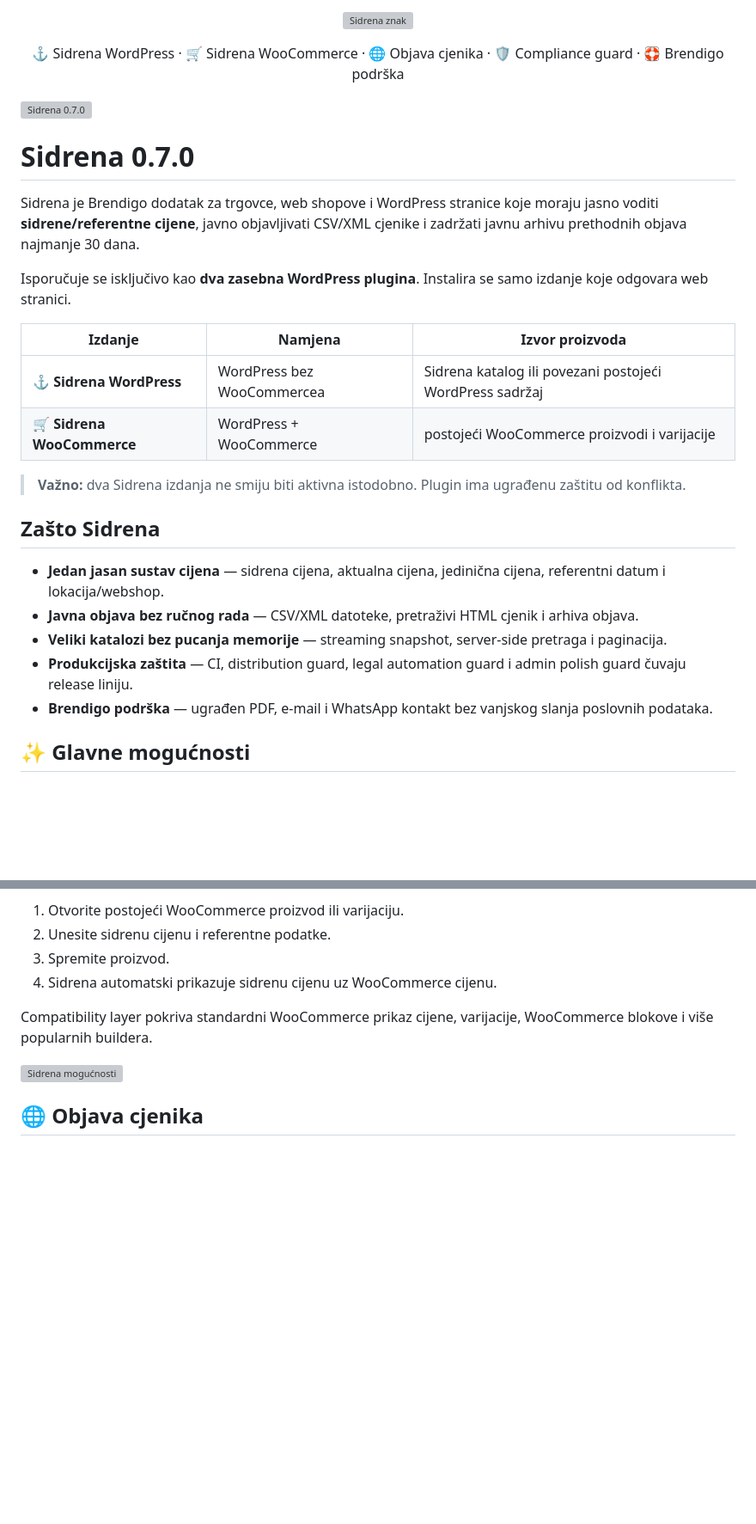
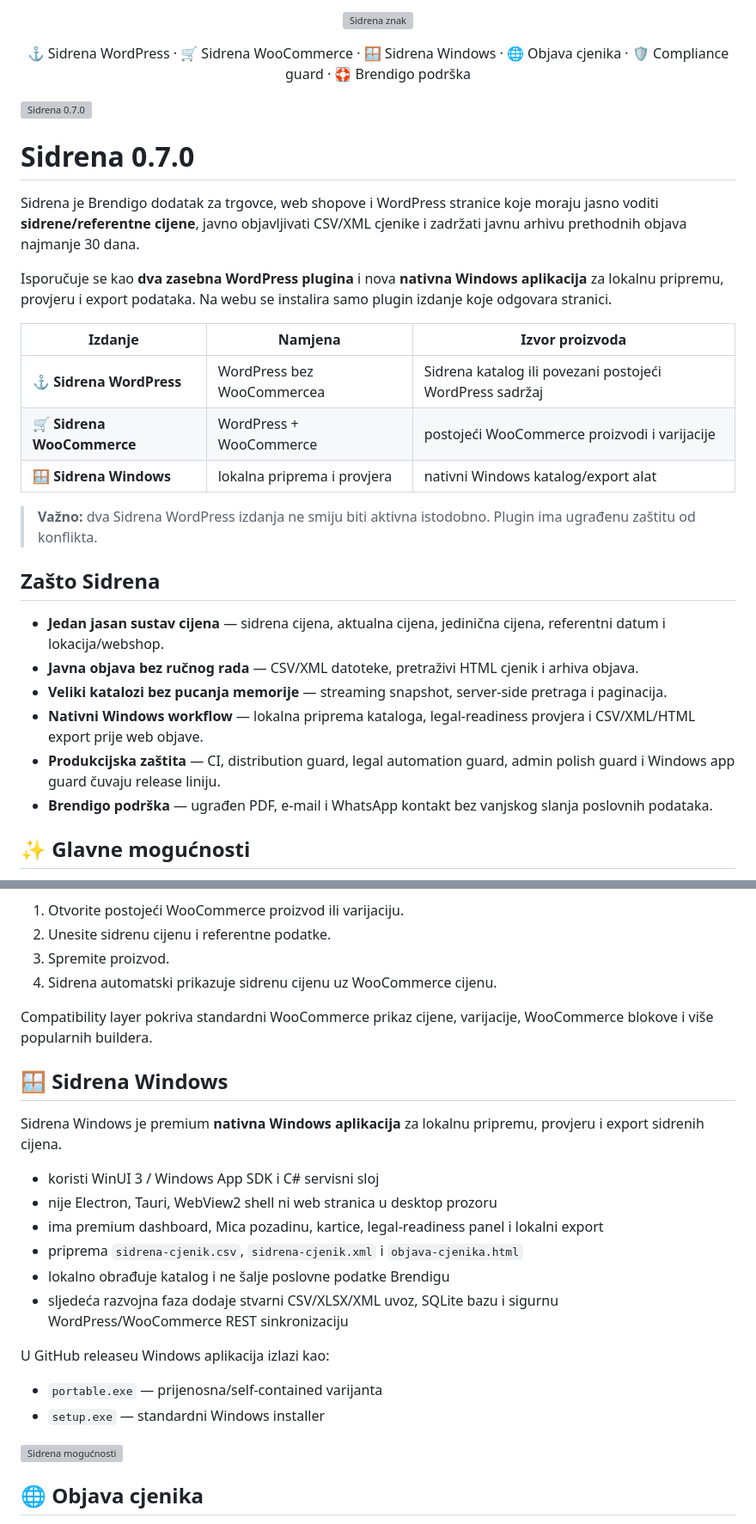
Before and after one commit to bren-wp/SIDRENA, a Markdown page: README.md, 2 parts joined by grey strips. Shown at 86% size. GitHub-like rendering; blank space fills up the shorter version; grey boxes are pictures that could not be loaded.

Commit message:
Update README for Sidrena 0.7.0 Windows release assets

```diff
--- a/README.md
+++ b/README.md
@@ -20,7 +20,7 @@ Support: sidrena@brendigo.com
 </p>
 
 <p align="center">
-  ⚓ Sidrena WordPress · 🛒 Sidrena WooCommerce · 🌐 Objava cjenika · 🛡 Compliance guard · 🛟 Brendigo podrška
+  ⚓ Sidrena WordPress · 🛒 Sidrena WooCommerce · 🪟 Sidrena Windows · 🌐 Objava cjenika · 🛡 Compliance guard · 🛟 Brendigo podrška
 </p>
 
 ![Sidrena 0.7.0](docs/media/readme-hero.svg)
@@ -29,21 +29,23 @@ Support: sidrena@brendigo.com
 
 Sidrena je Brendigo dodatak za trgovce, web shopove i WordPress stranice koje moraju jasno voditi **sidrene/referentne cijene**, javno objavljivati CSV/XML cjenike i zadržati javnu arhivu prethodnih objava najmanje 30 dana.
 
-Isporučuje se isključivo kao **dva zasebna WordPress plugina**. Instalira se samo izdanje koje odgovara web stranici.
+Isporučuje se kao **dva zasebna WordPress plugina** i nova **nativna Windows aplikacija** za lokalnu pripremu, provjeru i export podataka. Na webu se instalira samo plugin izdanje koje odgovara stranici.
 
 | Izdanje | Namjena | Izvor proizvoda |
 |---|---|---|
 | ⚓ **Sidrena WordPress** | WordPress bez WooCommercea | Sidrena katalog ili povezani postojeći WordPress sadržaj |
 | 🛒 **Sidrena WooCommerce** | WordPress + WooCommerce | postojeći WooCommerce proizvodi i varijacije |
+| 🪟 **Sidrena Windows** | lokalna priprema i provjera | nativni Windows katalog/export alat |
 
-> **Važno:** dva Sidrena izdanja ne smiju biti aktivna istodobno. Plugin ima ugrađenu zaštitu od konflikta.
+> **Važno:** dva Sidrena WordPress izdanja ne smiju biti aktivna istodobno. Plugin ima ugrađenu zaštitu od konflikta.
 
 ## Zašto Sidrena
 
 - **Jedan jasan sustav cijena** — sidrena cijena, aktualna cijena, jedinična cijena, referentni datum i lokacija/webshop.
 - **Javna objava bez ručnog rada** — CSV/XML datoteke, pretraživi HTML cjenik i arhiva objava.
 - **Veliki katalozi bez pucanja memorije** — streaming snapshot, server-side pretraga i paginacija.
-- **Produkcijska zaštita** — CI, distribution guard, legal automation guard i admin polish guard čuvaju release liniju.
+- **Nativni Windows workflow** — lokalna priprema kataloga, legal-readiness provjera i CSV/XML/HTML export prije web objave.
+- **Produkcijska zaštita** — CI, distribution guard, legal automation guard, admin polish guard i Windows app guard čuvaju release liniju.
 - **Brendigo podrška** — ugrađen PDF, e-mail i WhatsApp kontakt bez vanjskog slanja poslovnih podataka.
 
 ## ✨ Glavne mogućnosti
@@ -92,6 +95,22 @@ WooCommerce ostaje jedini katalog proizvoda - nema dupliciranja.
 
 Compatibility layer pokriva standardni WooCommerce prikaz cijene, varijacije, WooCommerce blokove i više popularnih buildera.
 
+## 🪟 Sidrena Windows
+
+Sidrena Windows je premium **nativna Windows aplikacija** za lokalnu pripremu, provjeru i export sidrenih cijena.
+
+- koristi WinUI 3 / Windows App SDK i C# servisni sloj
+- nije Electron, Tauri, WebView2 shell ni web stranica u desktop prozoru
+- ima premium dashboard, Mica pozadinu, kartice, legal-readiness panel i lokalni export
+- priprema `sidrena-cjenik.csv`, `sidrena-cjenik.xml` i `objava-cjenika.html`
+- lokalno obrađuje katalog i ne šalje poslovne podatke Brendigu
+- sljedeća razvojna faza dodaje stvarni CSV/XLSX/XML uvoz, SQLite bazu i sigurnu WordPress/WooCommerce REST sinkronizaciju
+
+U GitHub releaseu Windows aplikacija izlazi kao:
+
+- `portable.exe` — prijenosna/self-contained varijanta
+- `setup.exe` — standardni Windows installer
+
 ![Sidrena mogućnosti](docs/media/readme-features.svg)
 
 ## 🌐 Objava cjenika
```
Also changed, not shown: other parts of README.md (+16 -7 lines).
